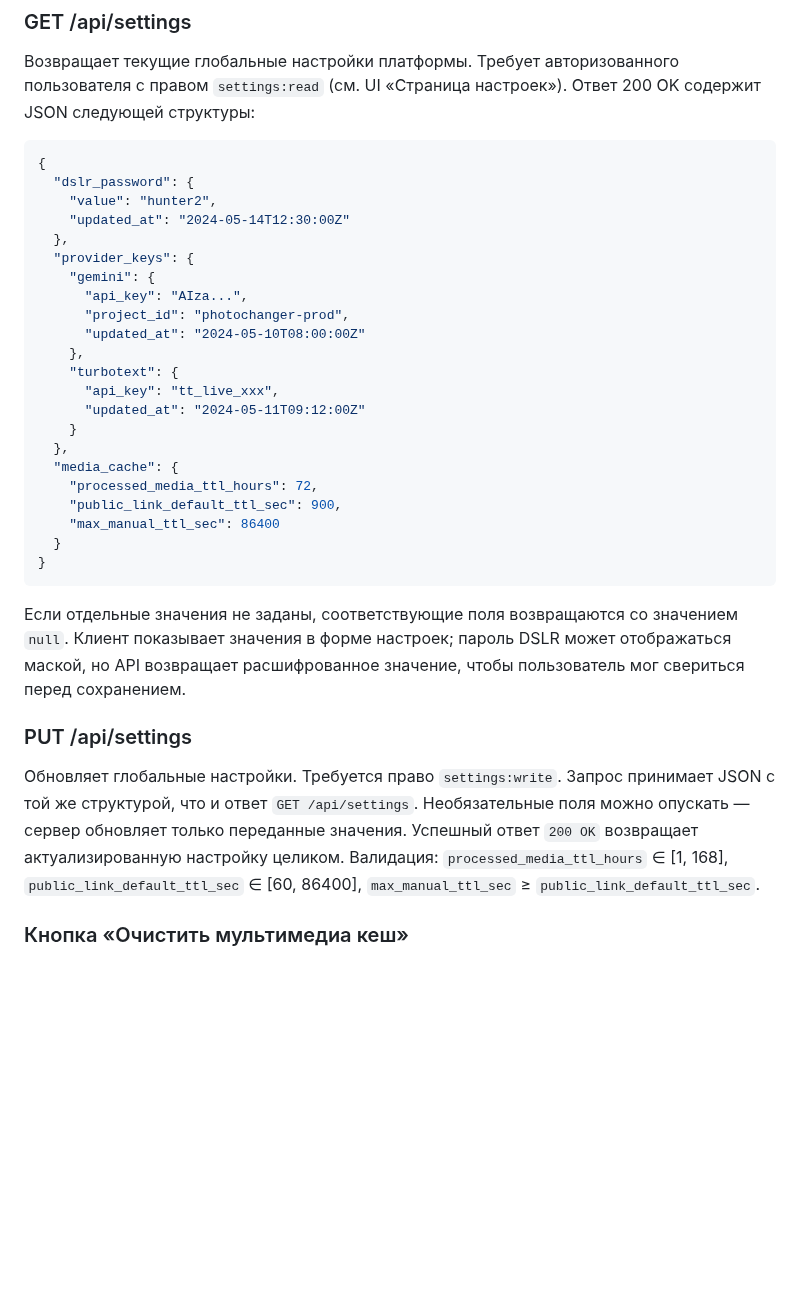
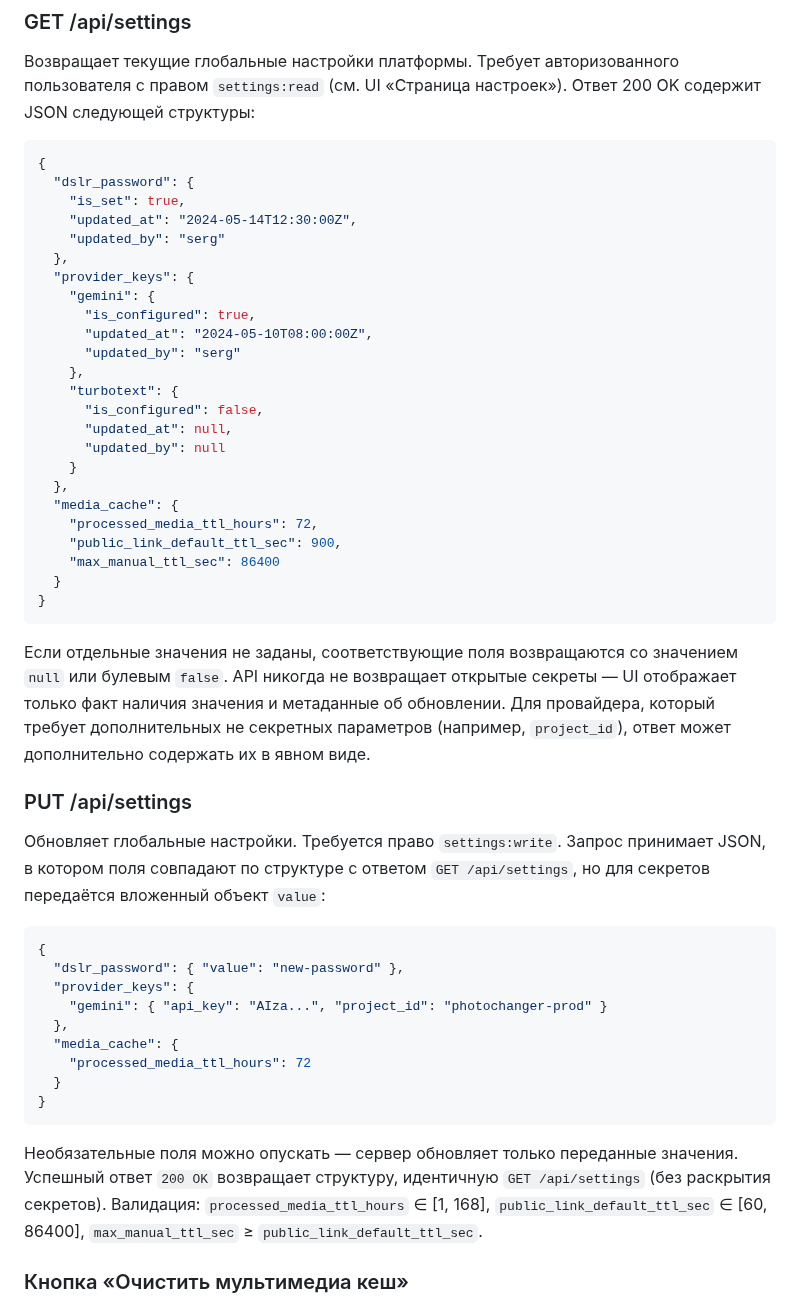
Before and after one commit to nicelight/PhotoChanger_25, a Markdown page: Docs/brief.md, the part around one of its changes. GitHub-like rendering; blank space fills up the shorter version.

Commit message:
docs: update settings secrecy requirements

````diff
--- a/Docs/brief.md
+++ b/Docs/brief.md
@@ -284,18 +284,20 @@ PostgreSQL, выбирают задачи запросом `SELECT … FOR UPDAT
 ```json
 {
   "dslr_password": {
-    "value": "hunter2",
-    "updated_at": "2024-05-14T12:30:00Z"
+    "is_set": true,
+    "updated_at": "2024-05-14T12:30:00Z",
+    "updated_by": "serg"
   },
   "provider_keys": {
     "gemini": {
-      "api_key": "AIza...",
-      "project_id": "photochanger-prod",
-      "updated_at": "2024-05-10T08:00:00Z"
+      "is_configured": true,
+      "updated_at": "2024-05-10T08:00:00Z",
+      "updated_by": "serg"
     },
     "turbotext": {
-      "api_key": "tt_live_xxx",
-      "updated_at": "2024-05-11T09:12:00Z"
+      "is_configured": false,
+      "updated_at": null,
+      "updated_by": null
     }
   },
   "media_cache": {
@@ -306,11 +308,25 @@ PostgreSQL, выбирают задачи запросом `SELECT … FOR UPDAT
 }
 ```
 
-Если отдельные значения не заданы, соответствующие поля возвращаются со значением `null`. Клиент показывает значения в форме настроек; пароль DSLR может отображаться маской, но API возвращает расшифрованное значение, чтобы пользователь мог свериться перед сохранением.
+Если отдельные значения не заданы, соответствующие поля возвращаются со значением `null` или булевым `false`. API никогда не возвращает открытые секреты — UI отображает только факт наличия значения и метаданные об обновлении. Для провайдера, который требует дополнительных не секретных параметров (например, `project_id`), ответ может дополнительно содержать их в явном виде.
 
 ### PUT /api/settings
 
-Обновляет глобальные настройки. Требуется право `settings:write`. Запрос принимает JSON с той же структурой, что и ответ `GET /api/settings`. Необязательные поля можно опускать — сервер обновляет только переданные значения. Успешный ответ `200 OK` возвращает актуализированную настройку целиком. Валидация: `processed_media_ttl_hours` ∈ [1, 168], `public_link_default_ttl_sec` ∈ [60, 86400], `max_manual_ttl_sec` ≥ `public_link_default_ttl_sec`.
+Обновляет глобальные настройки. Требуется право `settings:write`. Запрос принимает JSON, в котором поля совпадают по структуре с ответом `GET /api/settings`, но для секретов передаётся вложенный объект `value`:
+
+```json
+{
+  "dslr_password": { "value": "new-password" },
+  "provider_keys": {
+    "gemini": { "api_key": "AIza...", "project_id": "photochanger-prod" }
+  },
+  "media_cache": {
+    "processed_media_ttl_hours": 72
+  }
+}
+```
+
+Необязательные поля можно опускать — сервер обновляет только переданные значения. Успешный ответ `200 OK` возвращает структуру, идентичную `GET /api/settings` (без раскрытия секретов). Валидация: `processed_media_ttl_hours` ∈ [1, 168], `public_link_default_ttl_sec` ∈ [60, 86400], `max_manual_ttl_sec` ≥ `public_link_default_ttl_sec`.
 
 ### Кнопка «Очистить мультимедиа кеш»
 
````
Also changed, not shown: other parts of Docs/brief.md (+3 -2 lines).
